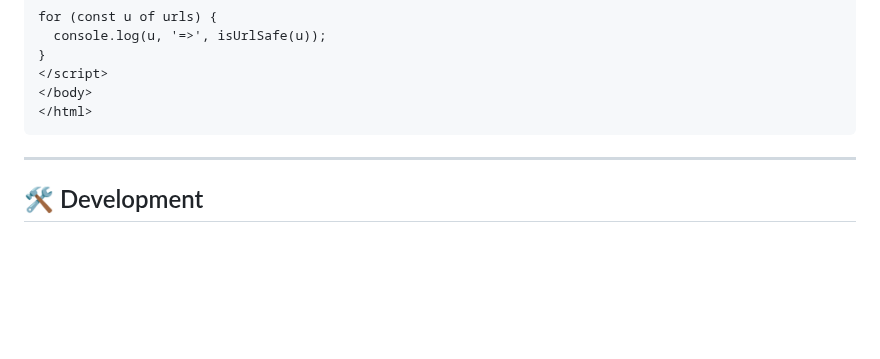
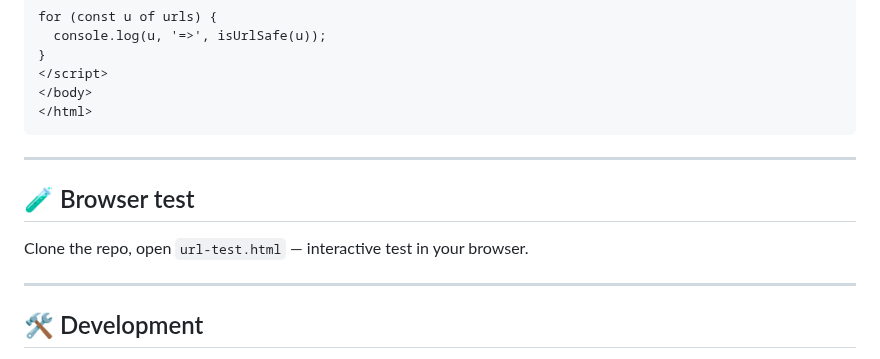
Before and after one commit to Yvancg/validators, a Markdown page: is-url-safe/README.md, the part around the change. Rendered like a GitHub page; blank space fills up the shorter version.

Commit message:
Update README.md
Signed-off-by: Y <66672463+Yvancg@users.noreply.github.com>

```diff
--- a/is-url-safe/README.md
+++ b/is-url-safe/README.md
@@ -74,6 +74,11 @@ for (const u of urls) {
 
 ---
 
+## 🧪 Browser test
+Clone the repo, open `url-test.html` — interactive test in your browser.
+
+---
+
 ## 🛠 Development
 This module is standalone. You can copy `url.js` into your own project.
 No `npm install` or build step required.
```
